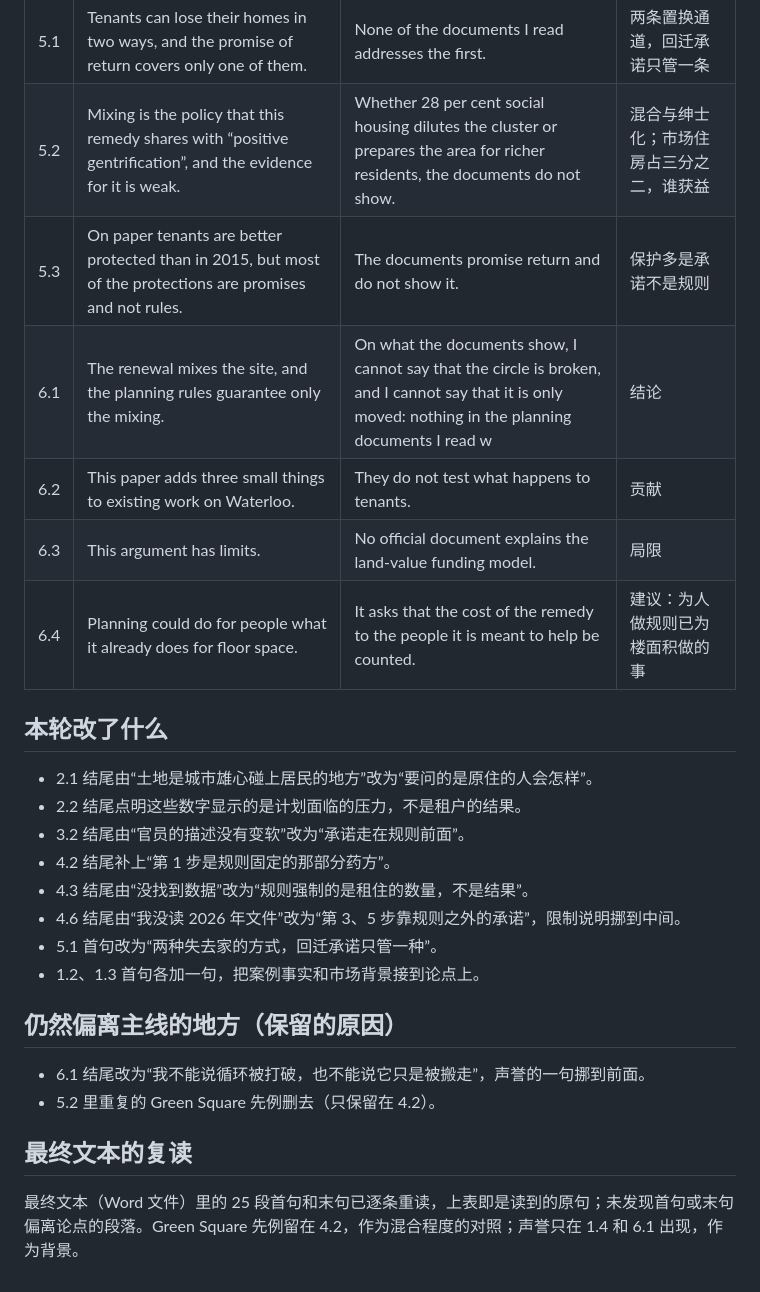
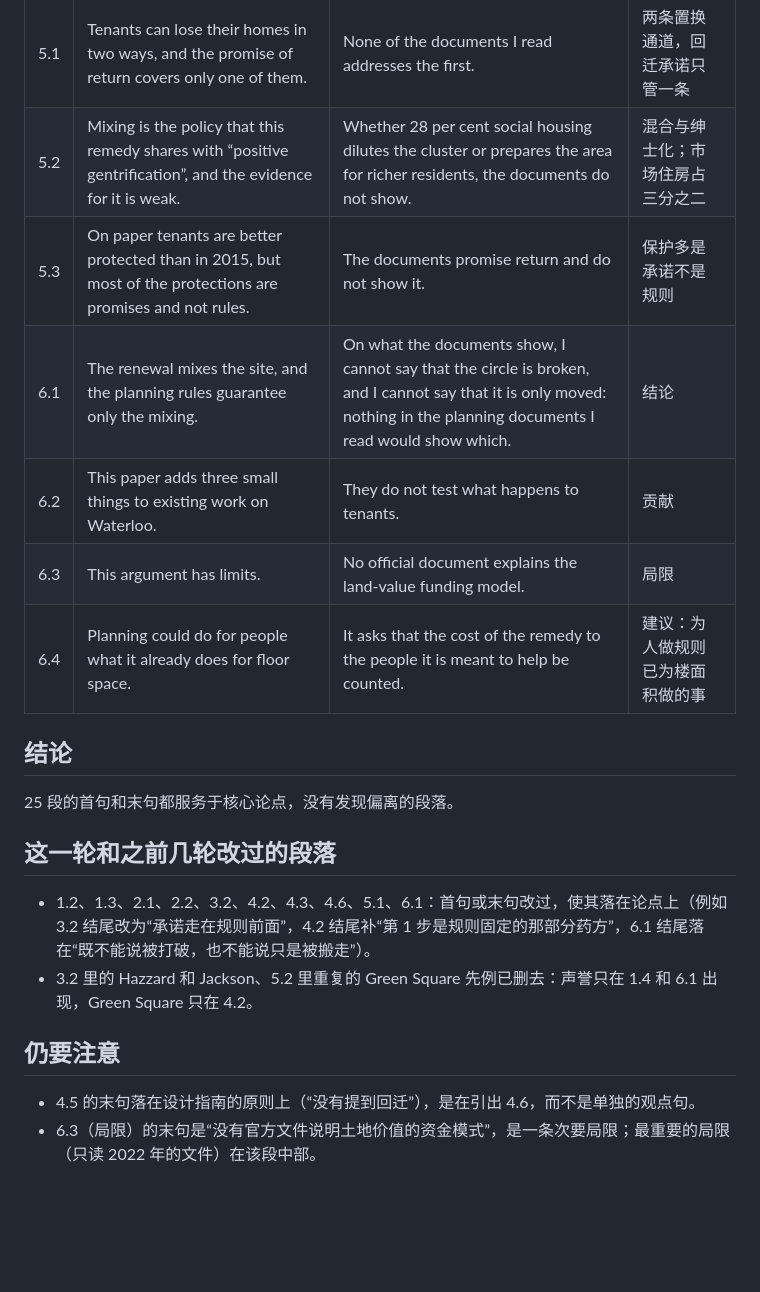
Before and after one commit to ginagina19992023/Urban-Studies-D, a Markdown page: Thesis-Alignment-Check.md, the part around one of its changes. GitHub-like rendering; blank space fills up the shorter version.

Commit message:
Alignment check rewritten from a full re-read of the final Word text
Co-Authored-By: Claude Sonnet 5.5 <noreply@anthropic.com>
Claude-Session: https://claude.ai/code/session_0142gawK9QtHF9CMYdNb2w3x

```diff
--- a/Thesis-Alignment-Check.md
+++ b/Thesis-Alignment-Check.md
@@ -25,27 +25,20 @@
 | 4.6 | Return and relocation appear only as statements. | Steps 3 and 5, which concern where people go and what happens to them, depend on promises outside the rules (Table 1). | 回迁和搬迁只是声明；第 3、5 步靠规则之外的承诺 |
 | 4.7 | Steps 2 to 5 are where the evidence is thinnest. | This is my reading; no document measures residents’ mobility or opportunities. | 第 2–5 步证据薄弱，等待是循环的一部分 |
 | 5.1 | Tenants can lose their homes in two ways, and the promise of return covers only one of them. | None of the documents I read addresses the first. | 两条置换通道，回迁承诺只管一条 |
-| 5.2 | Mixing is the policy that this remedy shares with “positive gentrification”, and the evidence for it is weak. | Whether 28 per cent social housing dilutes the cluster or prepares the area for richer residents, the documents do not show. | 混合与绅士化；市场住房占三分之二，谁获益 |
+| 5.2 | Mixing is the policy that this remedy shares with “positive gentrification”, and the evidence for it is weak. | Whether 28 per cent social housing dilutes the cluster or prepares the area for richer residents, the documents do not show. | 混合与绅士化；市场住房占三分之二 |
 | 5.3 | On paper tenants are better protected than in 2015, but most of the protections are promises and not rules. | The documents promise return and do not show it. | 保护多是承诺不是规则 |
-| 6.1 | The renewal mixes the site, and the planning rules guarantee only the mixing. | On what the documents show, I cannot say that the circle is broken, and I cannot say that it is only moved: nothing in the planning documents I read w | 结论 |
+| 6.1 | The renewal mixes the site, and the planning rules guarantee only the mixing. | On what the documents show, I cannot say that the circle is broken, and I cannot say that it is only moved: nothing in the planning documents I read would show which. | 结论 |
 | 6.2 | This paper adds three small things to existing work on Waterloo. | They do not test what happens to tenants. | 贡献 |
 | 6.3 | This argument has limits. | No official document explains the land-value funding model. | 局限 |
 | 6.4 | Planning could do for people what it already does for floor space. | It asks that the cost of the remedy to the people it is meant to help be counted. | 建议：为人做规则已为楼面积做的事 |
 
-## 本轮改了什么
-- 2.1 结尾由“土地是城市雄心碰上居民的地方”改为“要问的是原住的人会怎样”。
-- 2.2 结尾点明这些数字显示的是计划面临的压力，不是租户的结果。
-- 3.2 结尾由“官员的描述没有变软”改为“承诺走在规则前面”。
-- 4.2 结尾补上“第 1 步是规则固定的那部分药方”。
-- 4.3 结尾由“没找到数据”改为“规则强制的是租住的数量，不是结果”。
-- 4.6 结尾由“我没读 2026 年文件”改为“第 3、5 步靠规则之外的承诺”，限制说明挪到中间。
-- 5.1 首句改为“两种失去家的方式，回迁承诺只管一种”。
-- 1.2、1.3 首句各加一句，把案例事实和市场背景接到论点上。
+## 结论
+25 段的首句和末句都服务于核心论点，没有发现偏离的段落。
 
-## 仍然偏离主线的地方（保留的原因）
+## 这一轮和之前几轮改过的段落
+- 1.2、1.3、2.1、2.2、3.2、4.2、4.3、4.6、5.1、6.1：首句或末句改过，使其落在论点上（例如 3.2 结尾改为“承诺走在规则前面”，4.2 结尾补“第 1 步是规则固定的那部分药方”，6.1 结尾落在“既不能说被打破，也不能说只是被搬走”）。
+- 3.2 里的 Hazzard 和 Jackson、5.2 里重复的 Green Square 先例已删去：声誉只在 1.4 和 6.1 出现，Green Square 只在 4.2。
 
-- 6.1 结尾改为“我不能说循环被打破，也不能说它只是被搬走”，声誉的一句挪到前面。
-- 5.2 里重复的 Green Square 先例删去（只保留在 4.2）。
-
-## 最终文本的复读
-最终文本（Word 文件）里的 25 段首句和末句已逐条重读，上表即是读到的原句；未发现首句或末句偏离论点的段落。Green Square 先例留在 4.2，作为混合程度的对照；声誉只在 1.4 和 6.1 出现，作为背景。
+## 仍要注意
+- 4.5 的末句落在设计指南的原则上（“没有提到回迁”），是在引出 4.6，而不是单独的观点句。
+- 6.3（局限）的末句是“没有官方文件说明土地价值的资金模式”，是一条次要局限；最重要的局限（只读 2022 年的文件）在该段中部。
```
Also changed, not shown: other parts of Thesis-Alignment-Check.md (+14 -14 lines).
